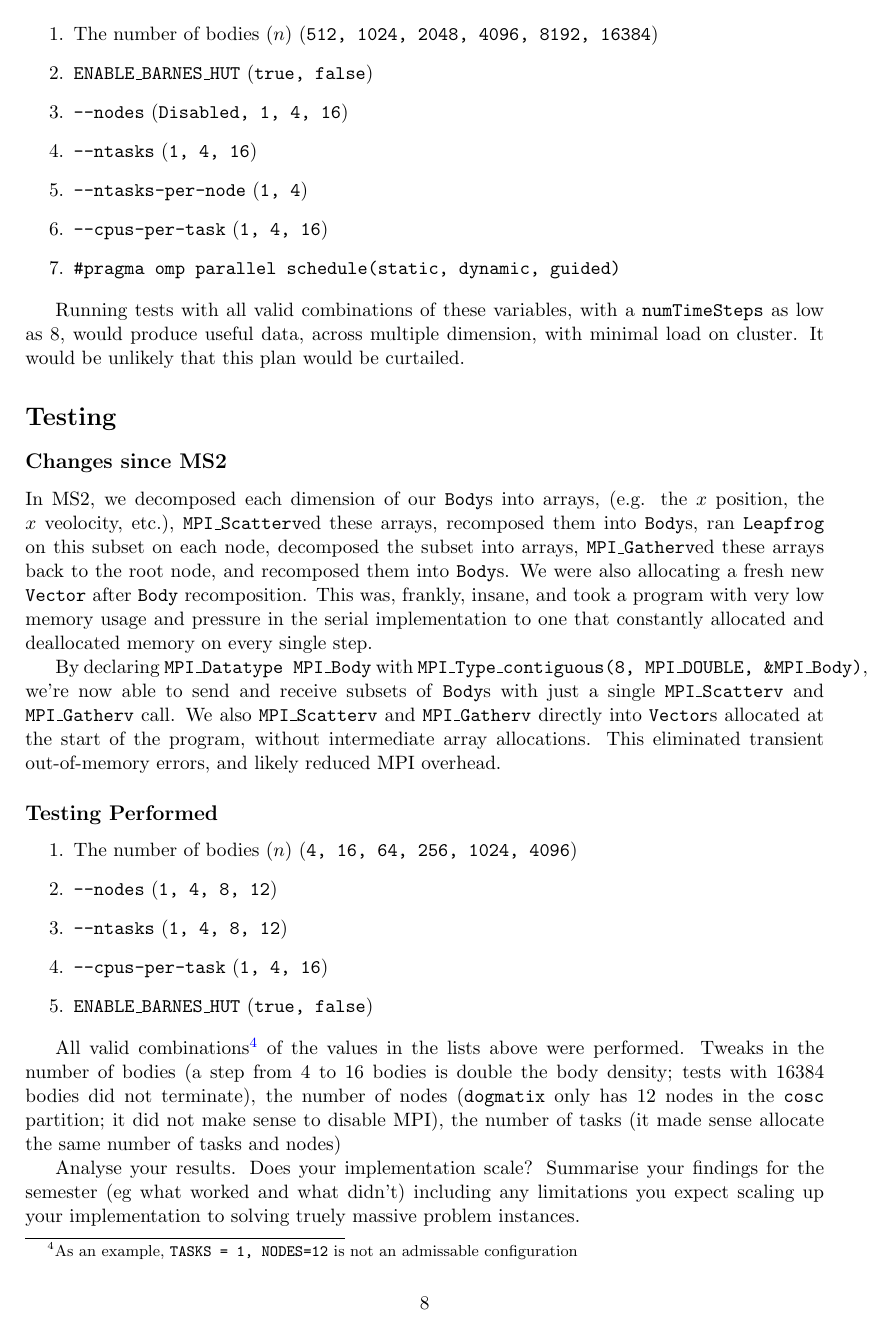
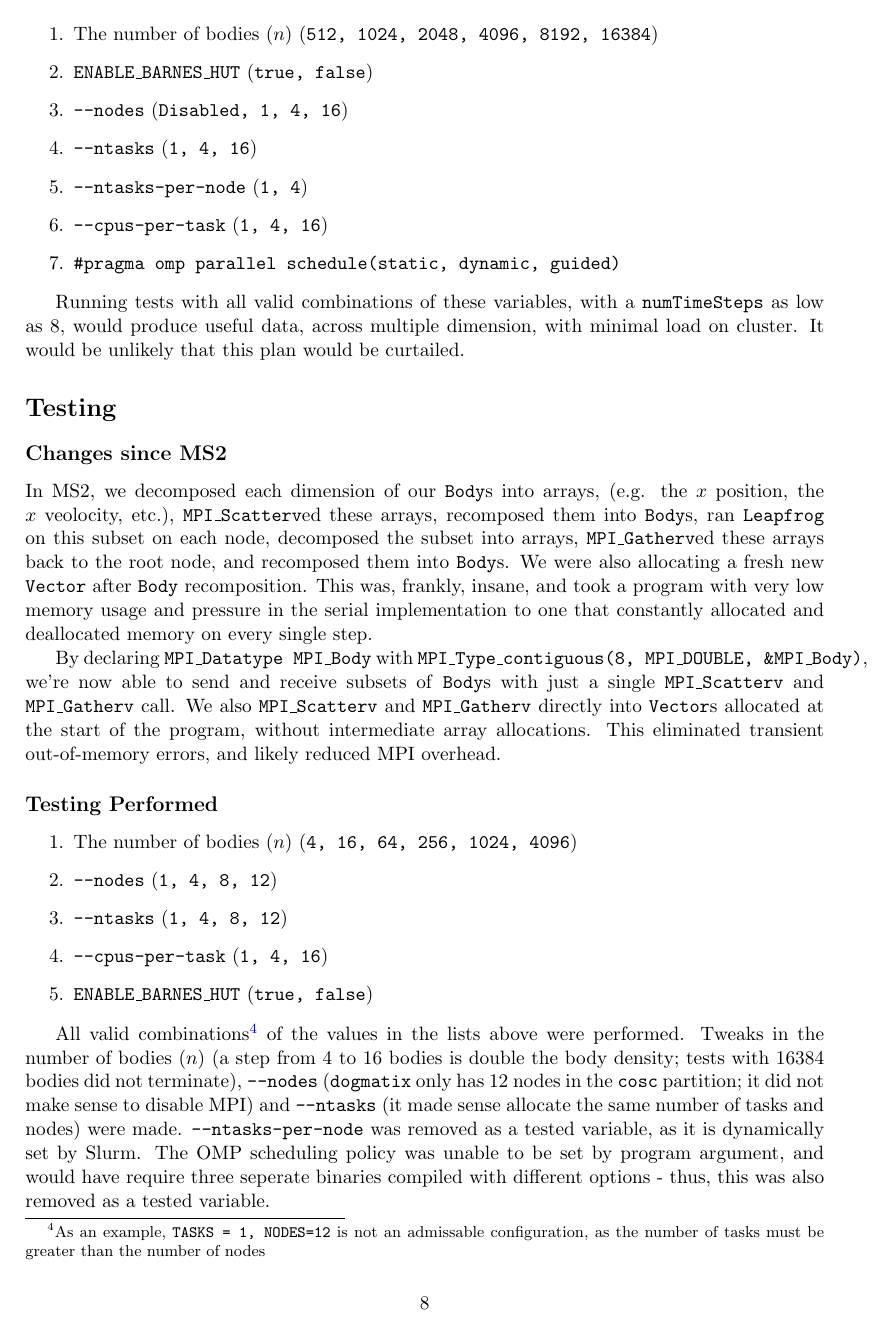
Before and after one commit to MaxwellBo/nbody, a LaTeX document (reports/ms1_report.tex): page 8 of 12. Compiled offline with pdfLaTeX.

Commit message:
Update report

```diff
--- a/reports/ms1_report.tex
+++ b/reports/ms1_report.tex
@@ -380,12 +379,15 @@ By declaring \texttt{MPI\_Datatype MPI\_Body} with \texttt{MPI\_Type\_contiguous
     \item \texttt{ENABLE\_BARNES\_HUT} (\texttt{true, false})
 \end{enumerate}
 
-All valid combinations\footnote{As an example, \texttt{TASKS = 1, NODES=12} is not an admissable configuration} of the values in the lists above were performed. Tweaks in the number of bodies (a step from 4 to 16 bodies is double the body density; tests with 16384 bodies did not terminate), the number of nodes (\texttt{dogmatix} only has 12 nodes in the \texttt{cosc} partition; it did not make sense to disable MPI), the number of tasks (it made sense allocate the same number of tasks and nodes)
+% The testing actually performed [Do not rewrite your previous section to match this]. Comment on any differences between your test plan and what you actually executed. Give your results.
+All valid combinations\footnote{As an example, \texttt{TASKS = 1, NODES=12} is not an admissable configuration, as the number of tasks must be greater than the number of nodes} of the values in the lists above were performed. Tweaks in the number of bodies ($n$) (a step from 4 to 16 bodies is double the body density; tests with 16384 bodies did not terminate), \texttt{--nodes} (\texttt{dogmatix} only has 12 nodes in the \texttt{cosc} partition; it did not make sense to disable MPI) and \texttt{--ntasks} (it made sense allocate the same number of tasks and nodes) were made. \texttt{--ntasks-per-node} was removed as a tested variable, as it is dynamically set by Slurm. The OMP scheduling policy was unable to be set by program argument, and would have require three seperate binaries compiled with different options - thus, this was also removed as a tested variable.
 
 
-% The testing actually performed [Do not rewrite your previous section to match this]. Comment on any differences between your test plan and what you actually executed. Give your results.
-    Analyse your results. Does your implementation scale?
-    Summarise your findings for the semester (eg what worked and what didn't) including any limitations you expect scaling up your implementation to solving truely massive problem instances.
+% Analyse your results. Does your implementation scale?
+\subsection*{Scaling}
+
+% Summarise your findings for the semester (eg what worked and what didn't) including any limitations you expect scaling up your implementation to solving truely massive problem instances.
+\subsection*{Summary of Findings}
 
 Marking criteria: /20
   Code compiles out of repo /2
```
Also changed, not shown: reports/ms1_report.pdf, reports/ms1_report.tex (1 more changed lines).
